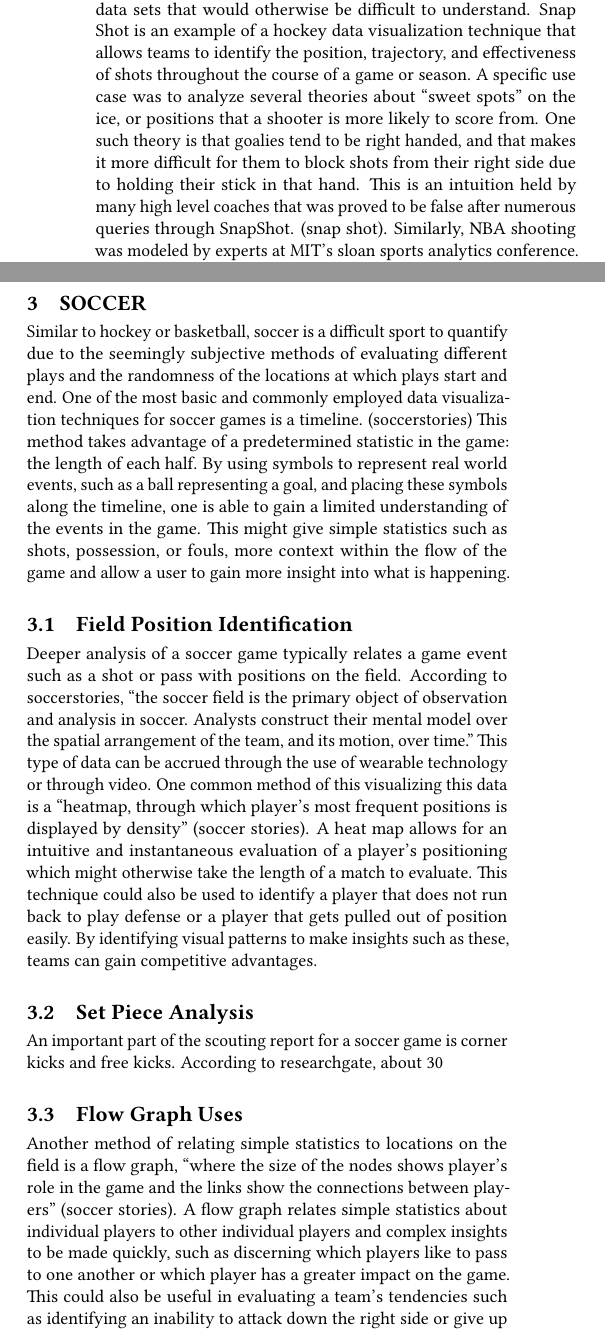
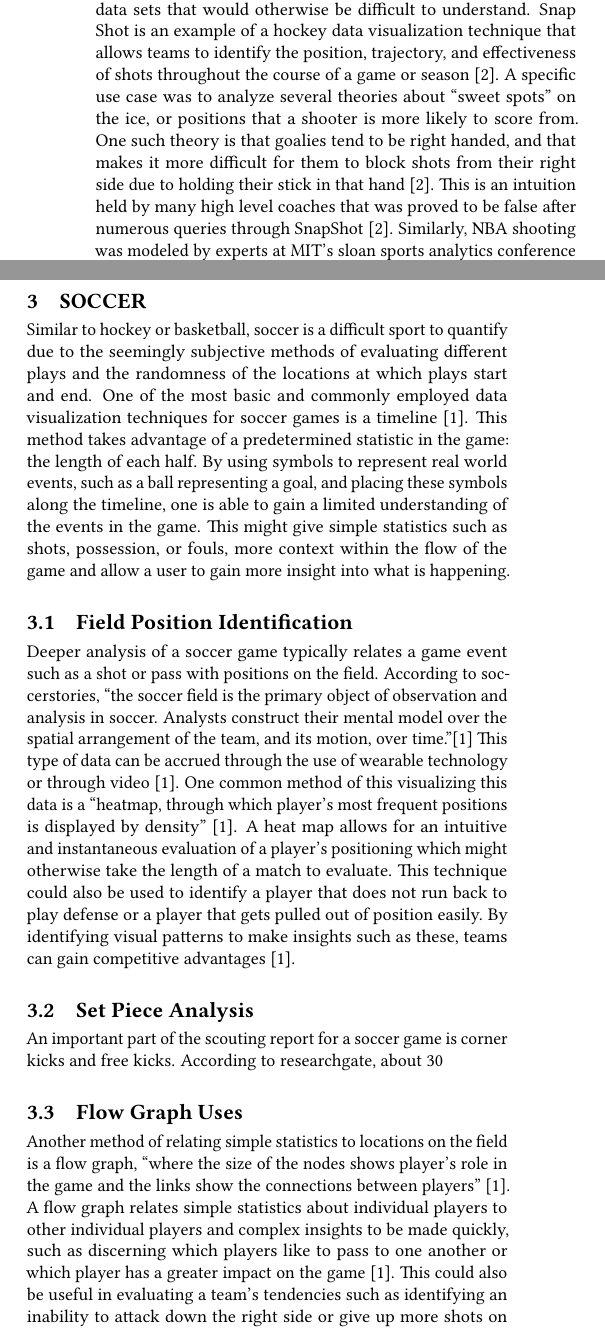
Before and after one commit to bigdata-i523/hid105, a LaTeX paper (paper 1/report.tex): two parts of the columns of page 1 of 2, joined at a grey line, cut so that both start at the same text. Compiled offline with pdfLaTeX.

Commit message:
Update report.tex

```diff
--- a/paper 1/report.tex
+++ b/paper 1/report.tex
@@ -48,23 +48,23 @@ Analytics and data visualization in sports other than baseball. General problem
 
 \section{Shot Chart Visualization}
 
-Team sport data analysts are met with the challenge of the dynamic, and even chaotic position of players and the ball or puck. Data visualization, however, allows decisions to be made based on large data sets that would otherwise be difficult to understand. Snap Shot is an example of a hockey data visualization technique that allows teams to identify the position, trajectory, and effectiveness of shots throughout the course of a game or season. A specific use case was to analyze several theories about “sweet spots” on the ice, or positions that a shooter is more likely to score from. One such theory is that goalies tend to be right handed, and that makes it more difficult for them to block shots from their right side due to holding their stick in that hand. This is an intuition held by many high level coaches that was proved to be false after numerous queries through SnapShot. (snap shot). Similarly, NBA shooting was modeled by experts at MIT’s sloan sports analytics conference. Using color and size to represent different data points for shots taken layered onto different positions on the court, one can quickly see where players tend to shoot from and where they are most effective. This type of analysis could be done to show coaches and players where they should be shooting from or what types of plays to draw up for which players.
+Team sport data analysts are met with the challenge of the dynamic, and even chaotic position of players and the ball or puck. Data visualization, however, allows decisions to be made based on large data sets that would otherwise be difficult to understand. Snap Shot is an example of a hockey data visualization technique that allows teams to identify the position, trajectory, and effectiveness of shots throughout the course of a game or season \cite{SnapShot}. A specific use case was to analyze several theories about “sweet spots” on the ice, or positions that a shooter is more likely to score from. One such theory is that goalies tend to be right handed, and that makes it more difficult for them to block shots from their right side due to holding their stick in that hand \cite{SnapShot}. This is an intuition held by many high level coaches that was proved to be false after numerous queries through SnapShot \cite{SnapShot}. Similarly, NBA shooting was modeled by experts at MIT’s sloan sports analytics conference \cite{Sloan}. Using color and size to represent different data points for shots taken layered onto different positions on the court, one can quickly see where players tend to shoot from and where they are most effective. This type of analysis could be done to show coaches and players where they should be shooting from or what types of plays to draw up for which players.
 
 \section{Soccer}
 
-Similar to hockey or basketball, soccer is a difficult sport to quantify due to the seemingly subjective methods of evaluating different plays and the randomness of the locations at which plays start and end. One of the most basic and commonly employed data visualization techniques for soccer games is a timeline. (soccerstories) This method takes advantage of a predetermined statistic in the game: the length of each half. By using symbols to represent real world events, such as a ball representing a goal, and placing these symbols along the timeline, one is able to gain a limited understanding of the events in the game. This might give simple statistics such as shots, possession, or fouls, more context within the flow of the game and allow a user to gain more insight into what is happening.
+Similar to hockey or basketball, soccer is a difficult sport to quantify due to the seemingly subjective methods of evaluating different plays and the randomness of the locations at which plays start and end. One of the most basic and commonly employed data visualization techniques for soccer games is a timeline \cite{SoccerStories}. This method takes advantage of a predetermined statistic in the game: the length of each half. By using symbols to represent real world events, such as a ball representing a goal, and placing these symbols along the timeline, one is able to gain a limited understanding of the events in the game. This might give simple statistics such as shots, possession, or fouls, more context within the flow of the game and allow a user to gain more insight into what is happening.
 
 \subsection{Field Position Identification}
 
-Deeper analysis of a soccer game typically relates a game event such as a shot or pass with positions on the field. According to soccerstories, “the soccer field is the primary object of observation and analysis in soccer. Analysts construct their mental model over the spatial arrangement of the team, and its motion, over time.” This type of data can be accrued through the use of wearable technology or through video. One common method of this visualizing this data is a “heatmap, through which player's most frequent positions is displayed by density” (soccer stories). A heat map allows for an intuitive and instantaneous evaluation of a player’s positioning which might otherwise take the length of a match to evaluate. This technique could also be used to identify a player that does not run back to play defense or a player that gets pulled out of position easily. By identifying visual patterns to make insights such as these, teams can gain competitive advantages.
+Deeper analysis of a soccer game typically relates a game event such as a shot or pass with positions on the field. According to soccerstories, “the soccer field is the primary object of observation and analysis in soccer. Analysts construct their mental model over the spatial arrangement of the team, and its motion, over time.”\cite{SoccerStories} This type of data can be accrued through the use of wearable technology or through video \cite{SoccerStories}. One common method of this visualizing this data is a “heatmap, through which player's most frequent positions is displayed by density” \cite{SoccerStories}. A heat map allows for an intuitive and instantaneous evaluation of a player’s positioning which might otherwise take the length of a match to evaluate. This technique could also be used to identify a player that does not run back to play defense or a player that gets pulled out of position easily. By identifying visual patterns to make insights such as these, teams can gain competitive advantages \cite{SoccerStories}.
 
 \subsection{Set Piece Analysis}
 
-An important part of the scouting report for a soccer game is corner kicks and free kicks. According to researchgate,  about 30% of goals in soccer come from these situations. Identifying patterns in where a team likes to play set pieces allows a coach to set up their team in an advantageous position. For example, by using a heat map to show the frequency and effectiveness of crosses to different positions from these situations allows coaches to put a zonal marker in position to neutralize the threat. Furthermore, this method can cut back on time spent analyzing video or emphasize insights gained from watching video.
+An important part of the scouting report for a soccer game is corner kicks and free kicks. According to researchgate,  about 30% of goals in soccer come from these situations \cite{ResearchGate}. Identifying patterns in where a team likes to play set pieces allows a coach to set up their team in an advantageous position. For example, by using a heat map to show the frequency and effectiveness of crosses to different positions from these situations allows coaches to put a zonal marker in position to neutralize the threat. Furthermore, this method can cut back on time spent analyzing video or emphasize insights gained from watching video.
 
 \subsection{Flow Graph Uses}
 
-Another method of relating simple statistics to locations on the field is a flow graph, “where the size of the nodes shows player's role in the game and the links show the connections between players” (soccer stories). A flow graph relates simple statistics about individual players to other individual players and complex insights to be made quickly, such as discerning which players like to pass to one another or which player has a greater impact on the game. This could also be useful in evaluating a team’s tendencies such as identifying an inability to attack down the right side or give up more shots on the left. These types of tendencies can be used to make decisions such as what formation to play or what spaces to run into on counterattacks.
+Another method of relating simple statistics to locations on the field is a flow graph, “where the size of the nodes shows player's role in the game and the links show the connections between players” \cite{SoccerStories}. A flow graph relates simple statistics about individual players to other individual players and complex insights to be made quickly, such as discerning which players like to pass to one another or which player has a greater impact on the game \cite{SoccerStories}. This could also be useful in evaluating a team’s tendencies such as identifying an inability to attack down the right side or give up more shots on the left. These types of tendencies can be used to make decisions such as what formation to play or what spaces to run into on counterattacks.
 
 \section{Team Shape Analysis}
 
```
Also changed, not shown: paper 1/report.tex (4 more changed lines).
